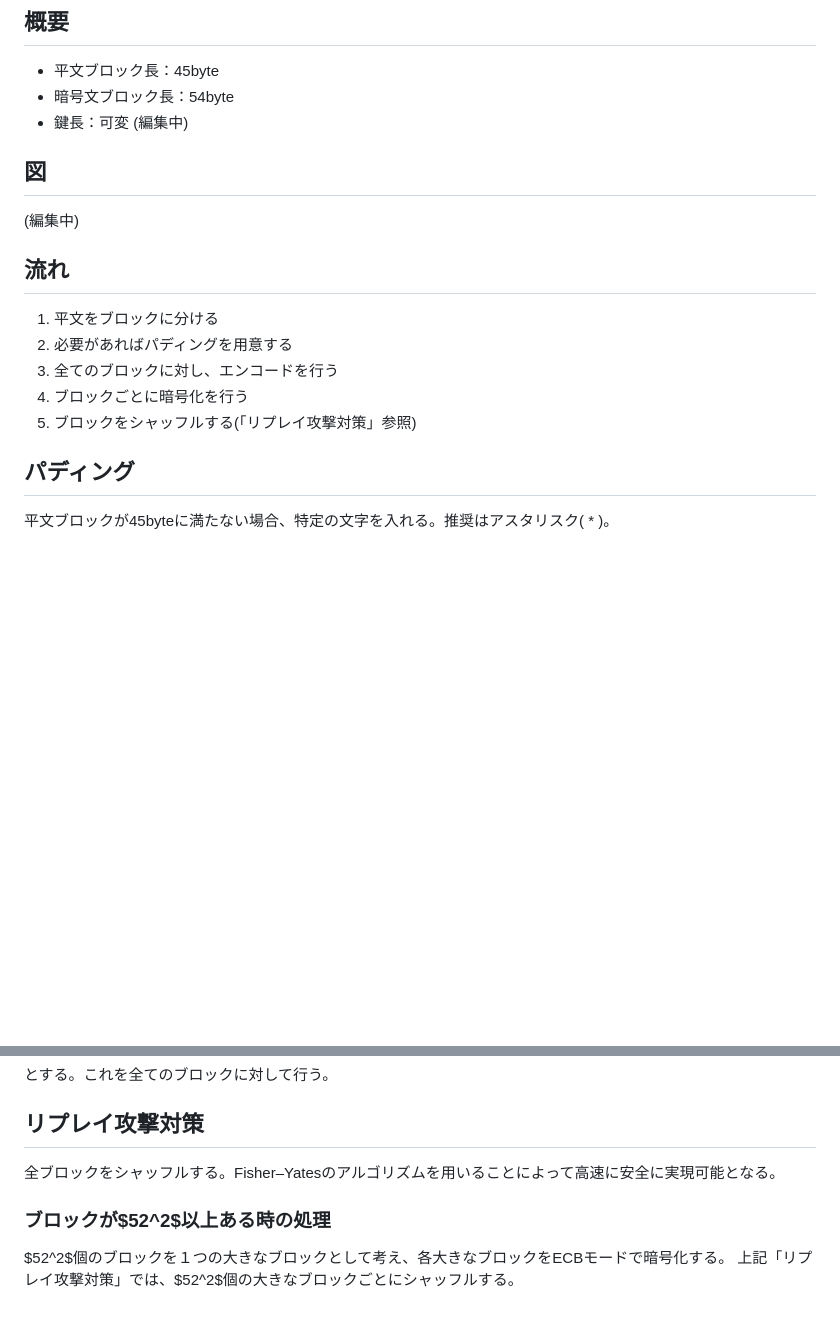
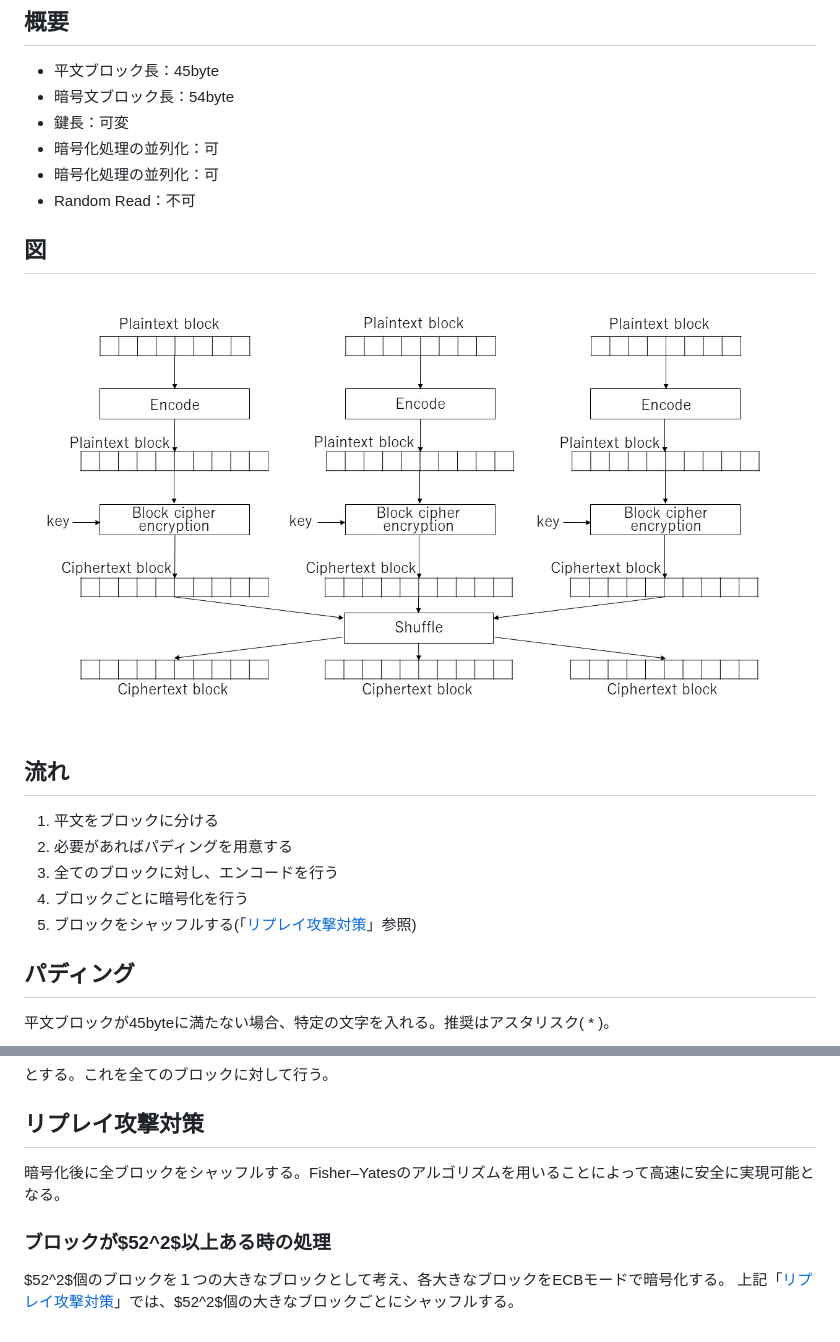
Before and after one commit to xryuseix/cubing_cipher, a Markdown page: cubingmode.md, 2 parts joined by grey strips. Rendered like a GitHub page; pictures changed too: CubingModeImage.jpg (added); blank space fills up the shorter version.

Commit message:
add image

```diff
--- a/cubingmode.md
+++ b/cubingmode.md
@@ -5,11 +5,13 @@
 * 平文ブロック長：45byte
 * 暗号文ブロック長：54byte
 * 鍵長：可変
-(編集中)
+* 暗号化処理の並列化：可
+* 暗号化処理の並列化：可
+* Random Read：不可
 
 ## 図
 
-(編集中)
+![CubingModeImage](./CubingModeImage.jpg)
 
 ## 流れ
 
@@ -17,7 +19,7 @@
 2. 必要があればパディングを用意する
 3. 全てのブロックに対し、エンコードを行う
 4. ブロックごとに暗号化を行う
-5. ブロックをシャッフルする(「リプレイ攻撃対策」参照)
+5. ブロックをシャッフルする(「[リプレイ攻撃対策](#リプレイ攻撃対策)」参照)
 
 ## パディング
 
@@ -58,9 +60,9 @@ C_{54} &= rand()\\
 
 ## リプレイ攻撃対策
 
-全ブロックをシャッフルする。Fisher–Yatesのアルゴリズムを用いることによって高速に安全に実現可能となる。
+暗号化後に全ブロックをシャッフルする。Fisher–Yatesのアルゴリズムを用いることによって高速に安全に実現可能となる。
 
 ### ブロックが$52^2$以上ある時の処理
 
 $52^2$個のブロックを１つの大きなブロックとして考え、各大きなブロックをECBモードで暗号化する。
-上記「リプレイ攻撃対策」では、$52^2$個の大きなブロックごとにシャッフルする。
+上記「[リプレイ攻撃対策](#リプレイ攻撃対策)」では、$52^2$個の大きなブロックごとにシャッフルする。
```
